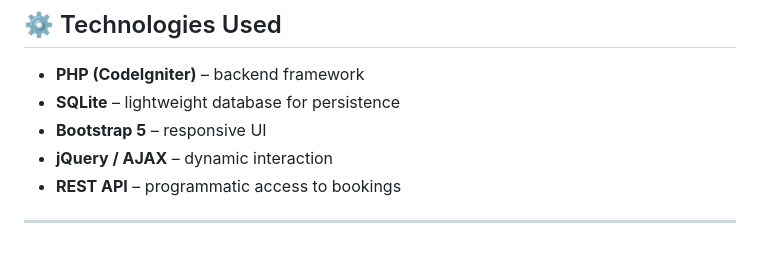
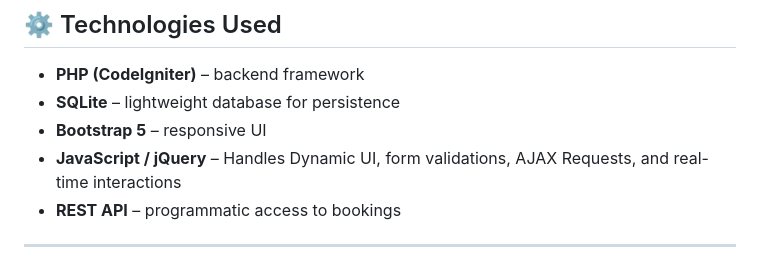
Before and after one commit to PrinceDeveloper-App/room-booking, a Markdown page: README.md, the part around the change. Rendered like a GitHub page.

```diff
--- a/README.md
+++ b/README.md
@@ -11,7 +11,7 @@ This project is a web-based **room booking system** that allows users to reserve
 * **PHP (CodeIgniter)** – backend framework
 * **SQLite** – lightweight database for persistence
 * **Bootstrap 5** – responsive UI
-* **jQuery / AJAX** – dynamic interaction
+* **JavaScript / jQuery** – Handles Dynamic UI, form validations, AJAX Requests, and real-time interactions
 * **REST API** – programmatic access to bookings
 
 ---
```
